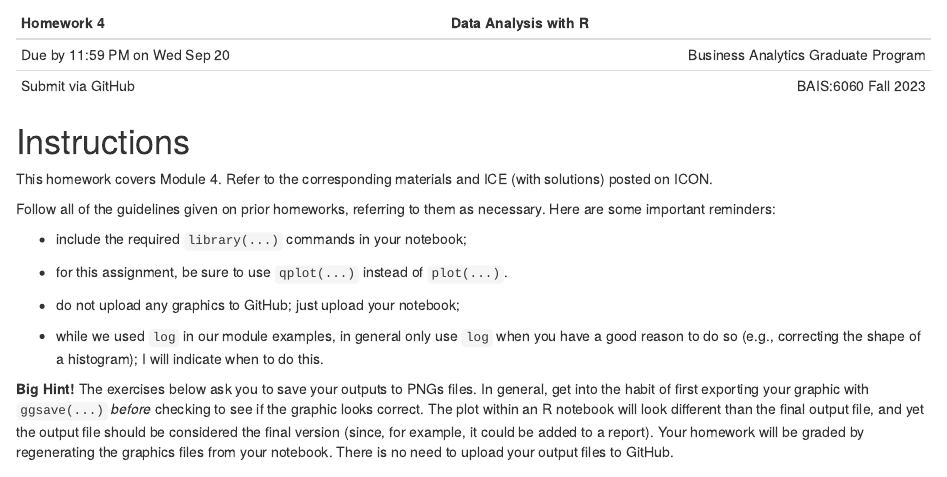
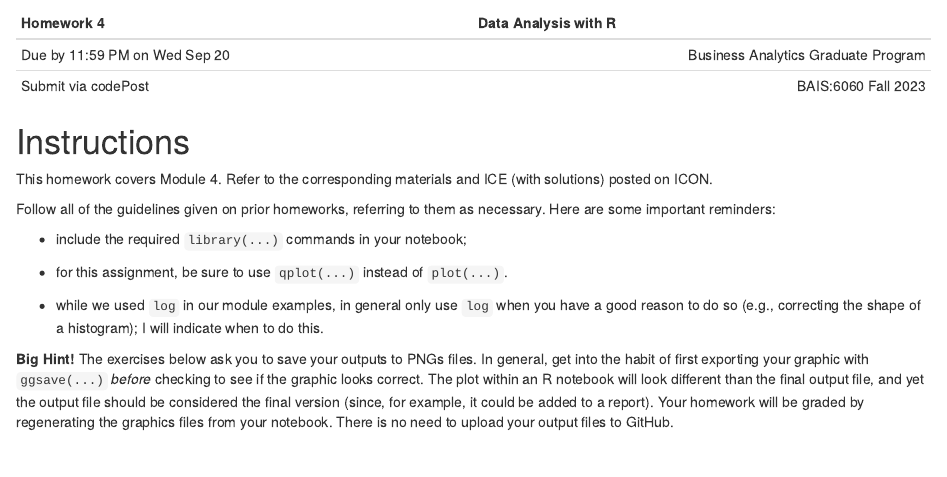
Before and after one commit to yvonnegalusha/Homework4, an R Markdown document (hw.Rmd): the page in a window 1100 px wide, from 60 px down. Rendered offline with R 4.5, knitr and Pandoc, with nearby package versions.

Commit message:
Add files via upload

```diff
--- a/hw.Rmd
+++ b/hw.Rmd
@@ -6,7 +6,7 @@ output: html_notebook
 | Homework 4                     |                Data Analysis with R |
 | :---                           |                                ---: |
 | Due by 11:59 PM on Wed Sep 20  | Business Analytics Graduate Program |
-| Submit via GitHub              |                 BAIS:6060 Fall 2023 |
+| Submit via codePost              |                 BAIS:6060 Fall 2023 |
 
 # Instructions
 
@@ -19,8 +19,6 @@ them as necessary. Here are some important reminders:
 - include the required `library(...)` commands in your notebook;
 
 - for this assignment, be sure to use `qplot(...)` instead of `plot(...)`.
-
-- do not upload any graphics to GitHub; just upload your notebook;
 
 - while we used `log` in our module examples, in general only use `log`
 when you have a good reason to do so (e.g., correcting the shape of a
```
